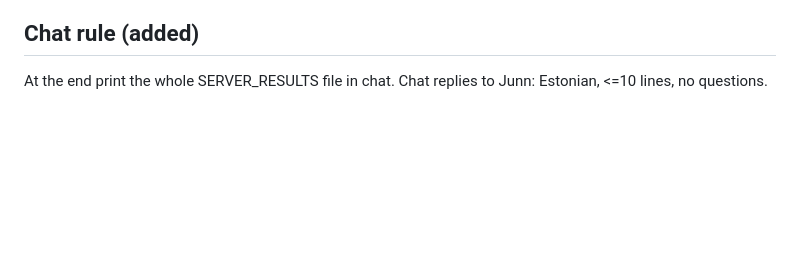
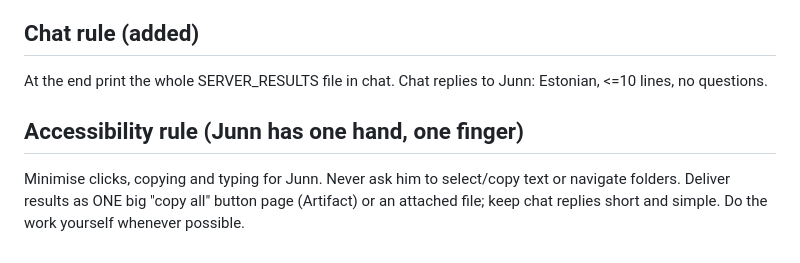
Before and after one commit to Junnike/trading-bot-server, a Markdown page: BRIEF.md, the part around the change. Drawn GitHub-style; blank space fills up the shorter version.

Commit message:
Add accessibility rule to brief
Co-Authored-By: Claude Sonnet 5.5 <noreply@anthropic.com>
Claude-Session: https://claude.ai/code/session_01L3cn3kfmXW5VAhJmTmjdxt

```diff
--- a/BRIEF.md
+++ b/BRIEF.md
@@ -39,3 +39,6 @@ SERVER_RESULTS_09.10.2026.md, <= 80 lines: 1) confounders (months covered, gaps,
 
 ## Chat rule (added)
 At the end print the whole SERVER_RESULTS file in chat. Chat replies to Junn: Estonian, <=10 lines, no questions.
+
+## Accessibility rule (Junn has one hand, one finger)
+Minimise clicks, copying and typing for Junn. Never ask him to select/copy text or navigate folders. Deliver results as ONE big "copy all" button page (Artifact) or an attached file; keep chat replies short and simple. Do the work yourself whenever possible.
```
